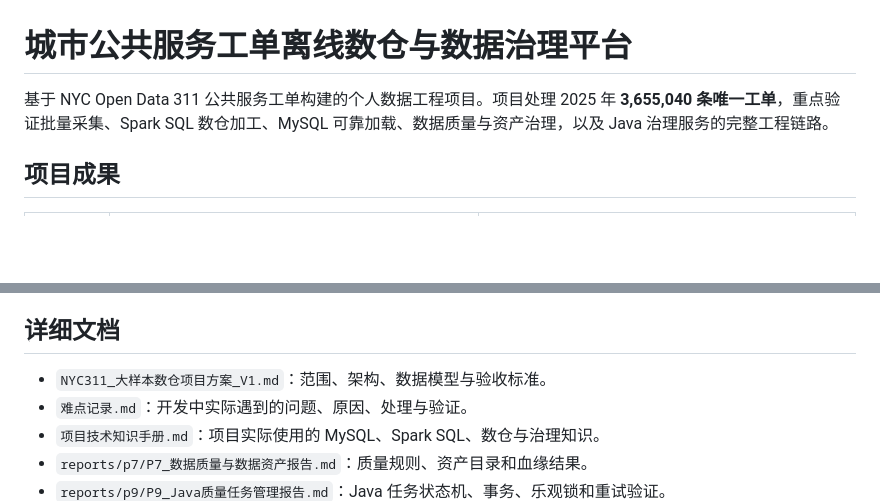
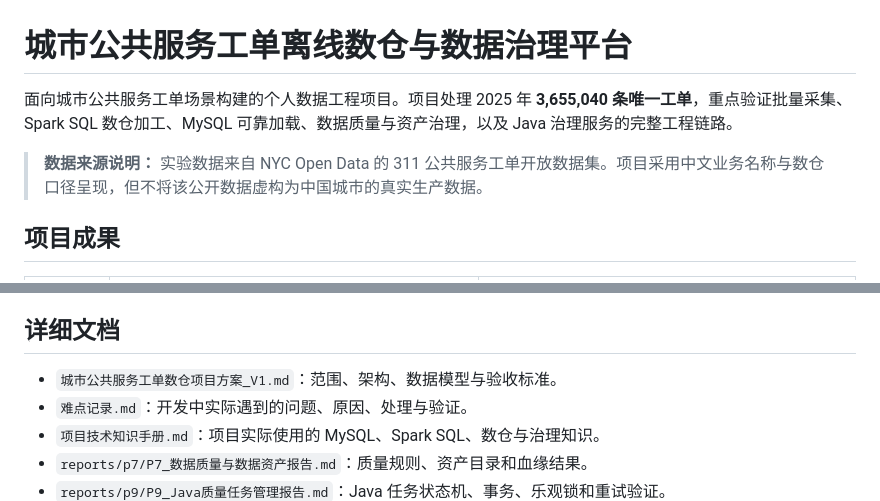
Before and after one commit to liminzhao662-cpu/city-service-data-warehouse, a Markdown page: README.md, 2 parts joined by grey strips. GitHub-like rendering; blank space fills up the shorter version.

```diff
--- a/README.md
+++ b/README.md
@@ -1,6 +1,8 @@
 # 城市公共服务工单离线数仓与数据治理平台
 
-基于 NYC Open Data 311 公共服务工单构建的个人数据工程项目。项目处理 2025 年 **3,655,040 条唯一工单**，重点验证批量采集、Spark SQL 数仓加工、MySQL 可靠加载、数据质量与资产治理，以及 Java 治理服务的完整工程链路。
+面向城市公共服务工单场景构建的个人数据工程项目。项目处理 2025 年 **3,655,040 条唯一工单**，重点验证批量采集、Spark SQL 数仓加工、MySQL 可靠加载、数据质量与资产治理，以及 Java 治理服务的完整工程链路。
+
+> **数据来源说明：** 实验数据来自 NYC Open Data 的 311 公共服务工单开放数据集。项目采用中文业务名称与数仓口径呈现，但不将该公开数据虚构为中国城市的真实生产数据。
 
 ## 项目成果
 
@@ -97,7 +99,7 @@ scripts\run_governance.ps1
 
 ## 详细文档
 
-- `NYC311_大样本数仓项目方案_V1.md`：范围、架构、数据模型与验收标准。
+- `城市公共服务工单数仓项目方案_V1.md`：范围、架构、数据模型与验收标准。
 - `难点记录.md`：开发中实际遇到的问题、原因、处理与验证。
 - `项目技术知识手册.md`：项目实际使用的 MySQL、Spark SQL、数仓与治理知识。
 - `reports/p7/P7_数据质量与数据资产报告.md`：质量规则、资产目录和血缘结果。
```
Also changed, not shown: other parts of README.md (+1 -1 lines), 城市公共服务工单数仓项目方案_V1.md (+2 -2 lines).
